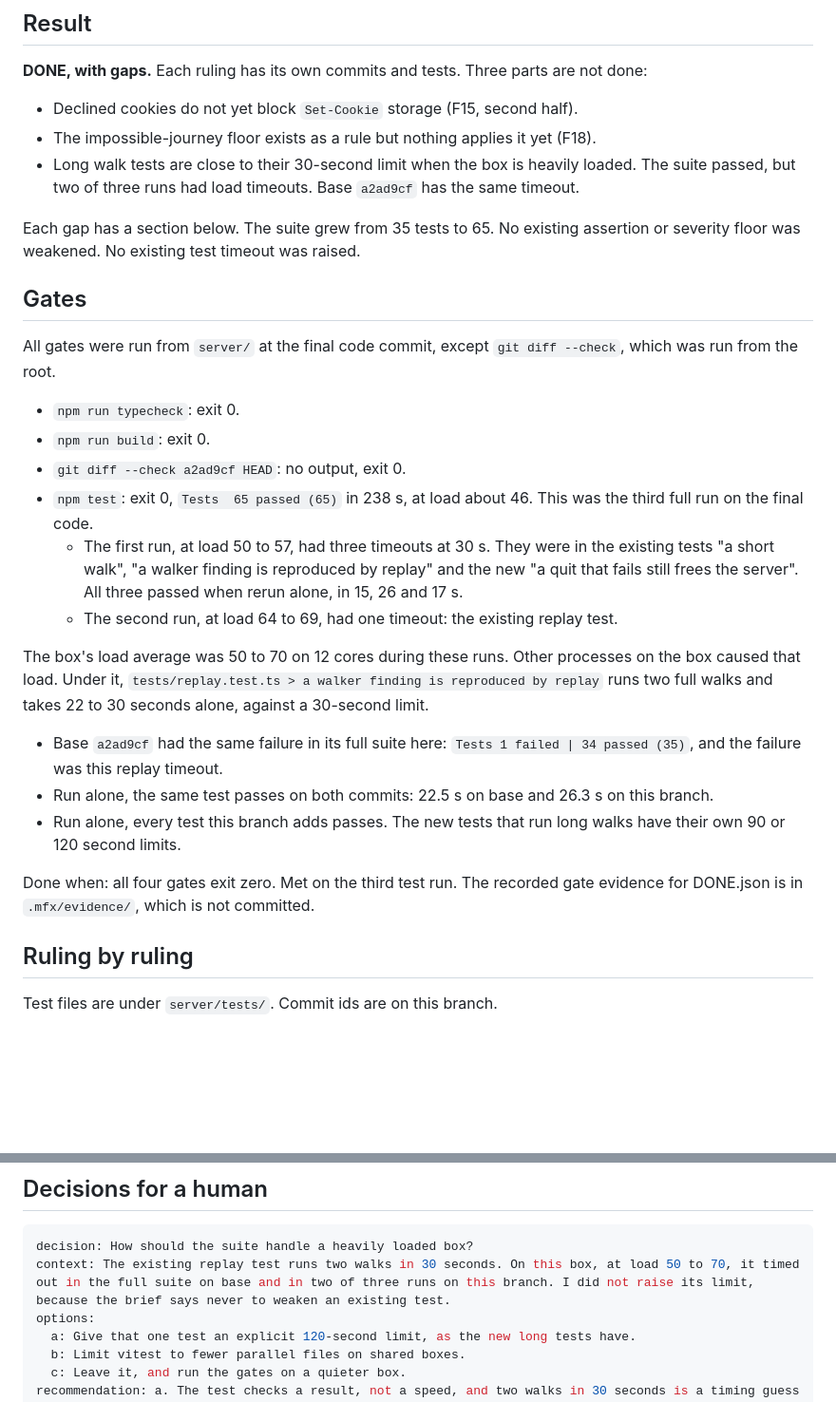
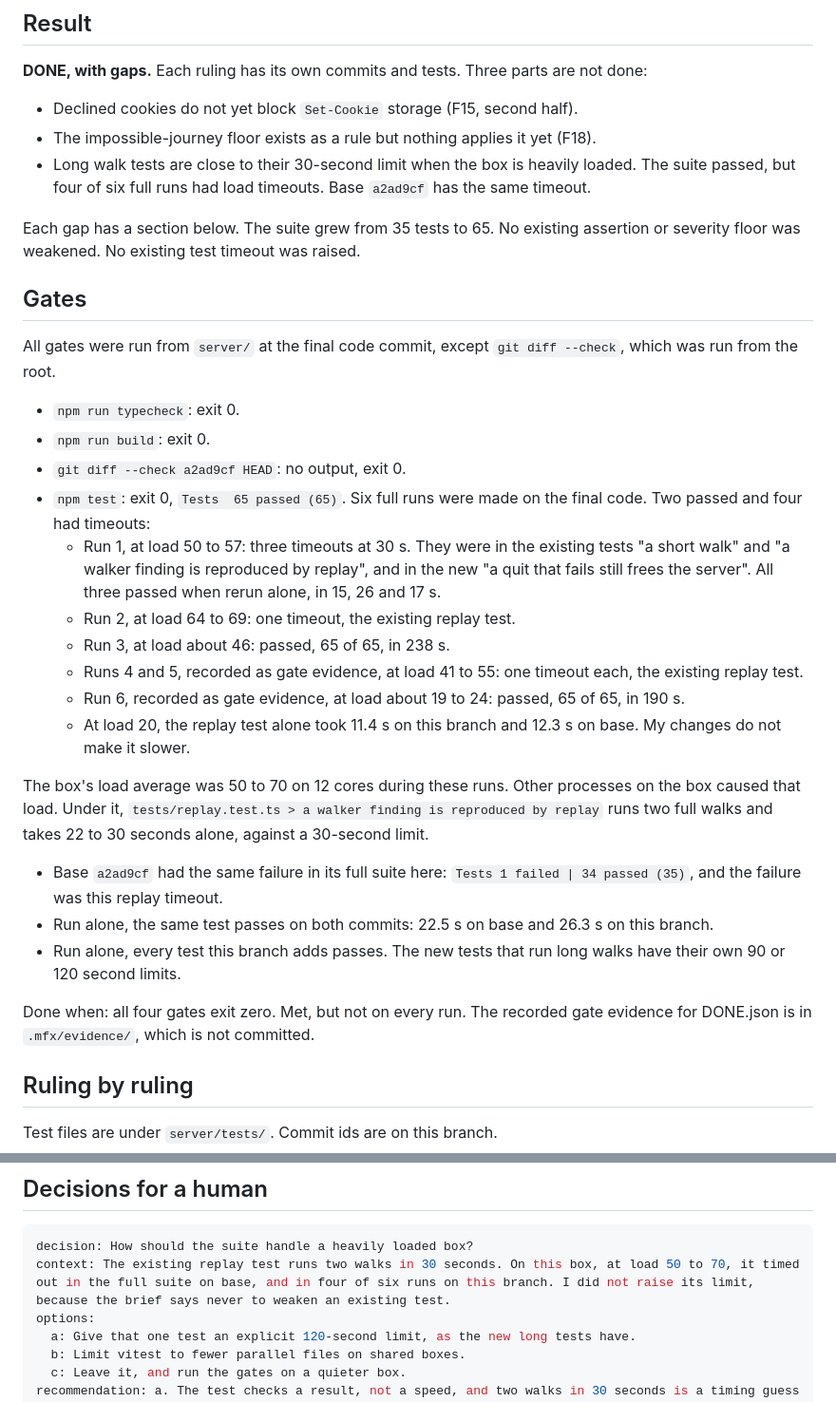
Before and after one commit to utkjmitch/msw, a Markdown page: docs/reports/2026-10-12-plan-a-fixes.md, 2 parts joined by grey strips. Shown at 95% size. Drawn GitHub-style; blank space fills up the shorter version.

Commit message:
docs(report): record every full test run
Co-Authored-By: Claude Opus 5.5 (1M context) <noreply@anthropic.com>

````diff
--- a/docs/reports/2026-10-12-plan-a-fixes.md
+++ b/docs/reports/2026-10-12-plan-a-fixes.md
@@ -12,7 +12,7 @@ Jimmy ruled on the six decisions in `docs/reports/2026-10-11-plan-a-build.md` on
 
 - Declined cookies do not yet block `Set-Cookie` storage (F15, second half).
 - The impossible-journey floor exists as a rule but nothing applies it yet (F18).
-- Long walk tests are close to their 30-second limit when the box is heavily loaded. The suite passed, but two of three runs had load timeouts. Base `a2ad9cf` has the same timeout.
+- Long walk tests are close to their 30-second limit when the box is heavily loaded. The suite passed, but four of six full runs had load timeouts. Base `a2ad9cf` has the same timeout.
 
 Each gap has a section below. The suite grew from 35 tests to 65. No existing assertion or severity floor was weakened. No existing test timeout was raised.
 
@@ -23,9 +23,13 @@ All gates were run from `server/` at the final code commit, except `git diff --c
 - `npm run typecheck`: exit 0.
 - `npm run build`: exit 0.
 - `git diff --check a2ad9cf HEAD`: no output, exit 0.
-- `npm test`: exit 0, `Tests  65 passed (65)` in 238 s, at load about 46. This was the third full run on the final code.
-  - The first run, at load 50 to 57, had three timeouts at 30 s. They were in the existing tests "a short walk", "a walker finding is reproduced by replay" and the new "a quit that fails still frees the server". All three passed when rerun alone, in 15, 26 and 17 s.
-  - The second run, at load 64 to 69, had one timeout: the existing replay test.
+- `npm test`: exit 0, `Tests  65 passed (65)`. Six full runs were made on the final code. Two passed and four had timeouts:
+  - Run 1, at load 50 to 57: three timeouts at 30 s. They were in the existing tests "a short walk" and "a walker finding is reproduced by replay", and in the new "a quit that fails still frees the server". All three passed when rerun alone, in 15, 26 and 17 s.
+  - Run 2, at load 64 to 69: one timeout, the existing replay test.
+  - Run 3, at load about 46: passed, 65 of 65, in 238 s.
+  - Runs 4 and 5, recorded as gate evidence, at load 41 to 55: one timeout each, the existing replay test.
+  - Run 6, recorded as gate evidence, at load about 19 to 24: passed, 65 of 65, in 190 s.
+  - At load 20, the replay test alone took 11.4 s on this branch and 12.3 s on base. My changes do not make it slower.
 
 The box's load average was 50 to 70 on 12 cores during these runs. Other processes on the box caused that load. Under it, `tests/replay.test.ts > a walker finding is reproduced by replay` runs two full walks and takes 22 to 30 seconds alone, against a 30-second limit.
 
@@ -33,7 +37,7 @@ The box's load average was 50 to 70 on 12 cores during these runs. Other process
 - Run alone, the same test passes on both commits: 22.5 s on base and 26.3 s on this branch.
 - Run alone, every test this branch adds passes. The new tests that run long walks have their own 90 or 120 second limits.
 
-Done when: all four gates exit zero. Met on the third test run. The recorded gate evidence for DONE.json is in `.mfx/evidence/`, which is not committed.
+Done when: all four gates exit zero. Met, but not on every run. The recorded gate evidence for DONE.json is in `.mfx/evidence/`, which is not committed.
 
 ## Ruling by ruling
 
@@ -197,7 +201,7 @@ Done when: the host has run the manual walk on the merged branch. Not done here,
 
 ```yaml
 decision: How should the suite handle a heavily loaded box?
-context: The existing replay test runs two walks in 30 seconds. On this box, at load 50 to 70, it timed out in the full suite on base and in two of three runs on this branch. I did not raise its limit, because the brief says never to weaken an existing test.
+context: The existing replay test runs two walks in 30 seconds. On this box, at load 50 to 70, it timed out in the full suite on base, and in four of six runs on this branch. I did not raise its limit, because the brief says never to weaken an existing test.
 options:
   a: Give that one test an explicit 120-second limit, as the new long tests have.
   b: Limit vitest to fewer parallel files on shared boxes.
````
